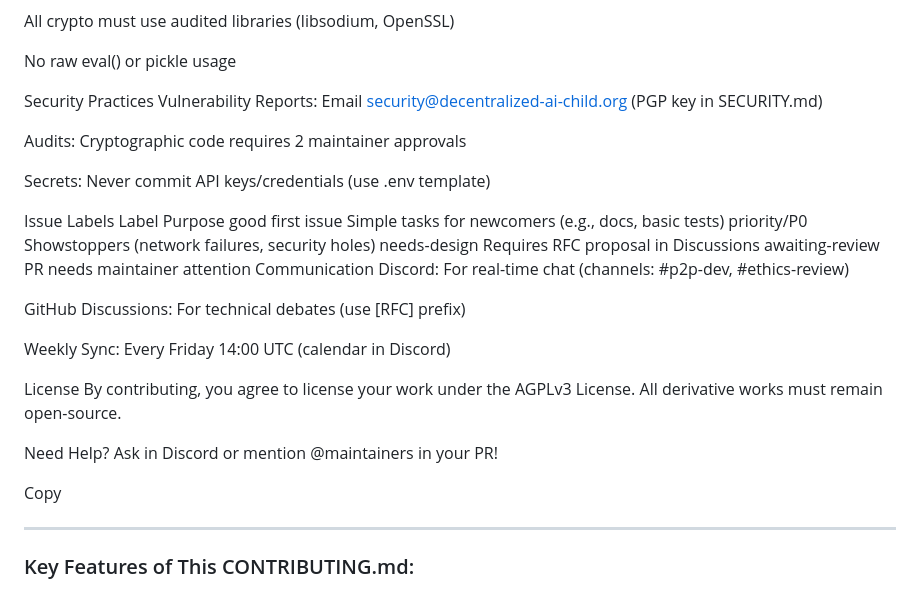
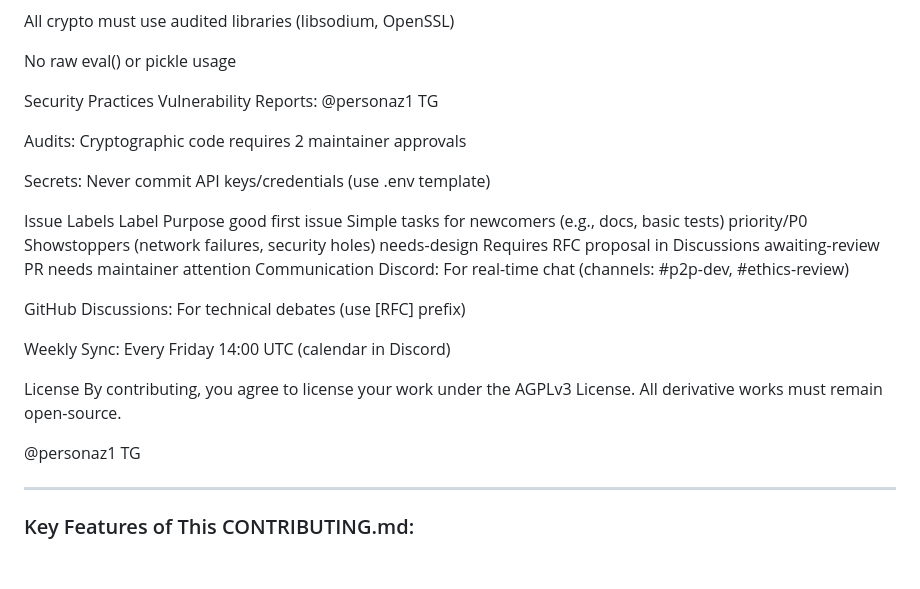
Before and after one commit to Personaz1/decentralized-ai-child, a Markdown page: CONTRIBUTING.md, the part around the change. GitHub-like rendering; blank space fills up the shorter version.

```diff
--- a/CONTRIBUTING.md
+++ b/CONTRIBUTING.md
@@ -87,7 +87,7 @@ All crypto must use audited libraries (libsodium, OpenSSL)
 No raw eval() or pickle usage
 
 Security Practices
-Vulnerability Reports: Email security@decentralized-ai-child.org (PGP key in SECURITY.md)
+Vulnerability Reports: @personaz1 TG
 
 Audits: Cryptographic code requires 2 maintainer approvals
 
@@ -109,9 +109,8 @@ Weekly Sync: Every Friday 14:00 UTC (calendar in Discord)
 License
 By contributing, you agree to license your work under the AGPLv3 License. All derivative works must remain open-source.
 
-Need Help? Ask in Discord or mention @maintainers in your PR!
 
-Copy
+ @personaz1 TG
 
 ---
 
```
